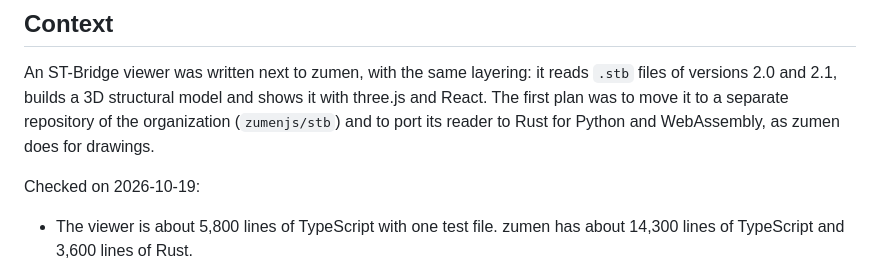
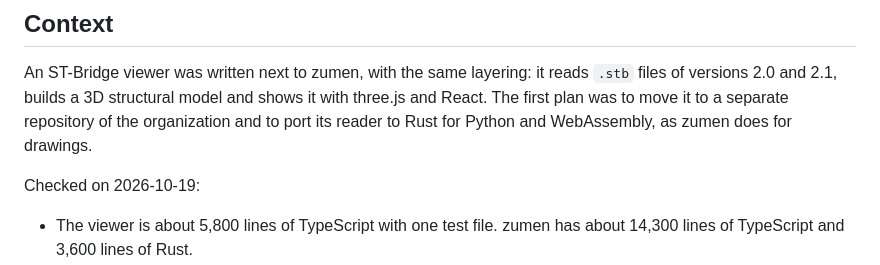
Before and after one commit to zumen-jp/zumen-legacy, a Markdown page: docs/decisions/0001-st-bridge-in-zumen.md, the part around the change. Drawn GitHub-style.

```diff
--- a/docs/decisions/0001-st-bridge-in-zumen.md
+++ b/docs/decisions/0001-st-bridge-in-zumen.md
@@ -9,7 +9,7 @@
 
 An ST-Bridge viewer was written next to zumen, with the same layering: it reads `.stb` files of versions 2.0 and 2.1,
 builds a 3D structural model and shows it with three.js and React. The first plan was to move it to a separate
-repository of the organization (`zumenjs/stb`) and to port its reader to Rust for Python and WebAssembly, as zumen does
+repository of the organization and to port its reader to Rust for Python and WebAssembly, as zumen does
 for drawings.
 
 Checked on 2026-10-19:
```
Also changed, not shown: docs/decisions/0013-st-bridge-out-of-zumen.md (+2 -2 lines).
